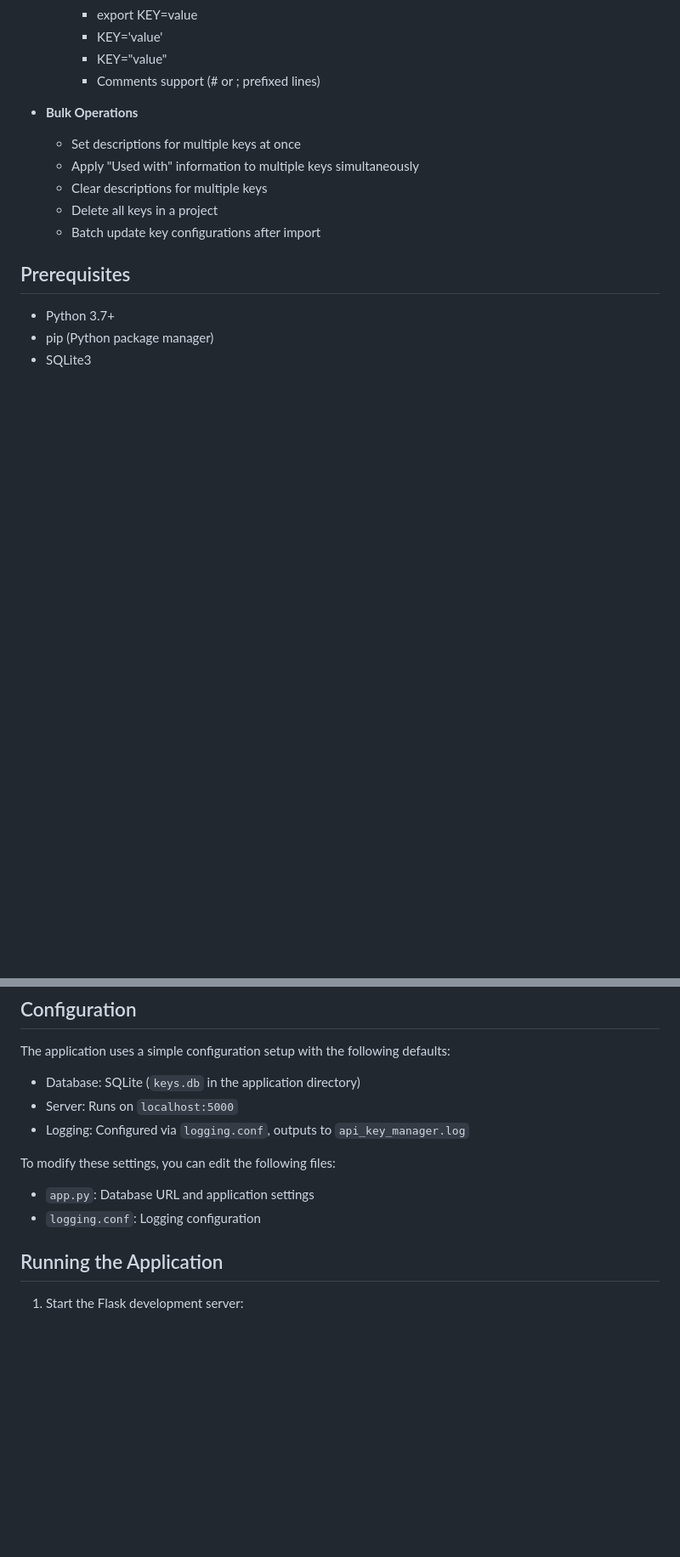
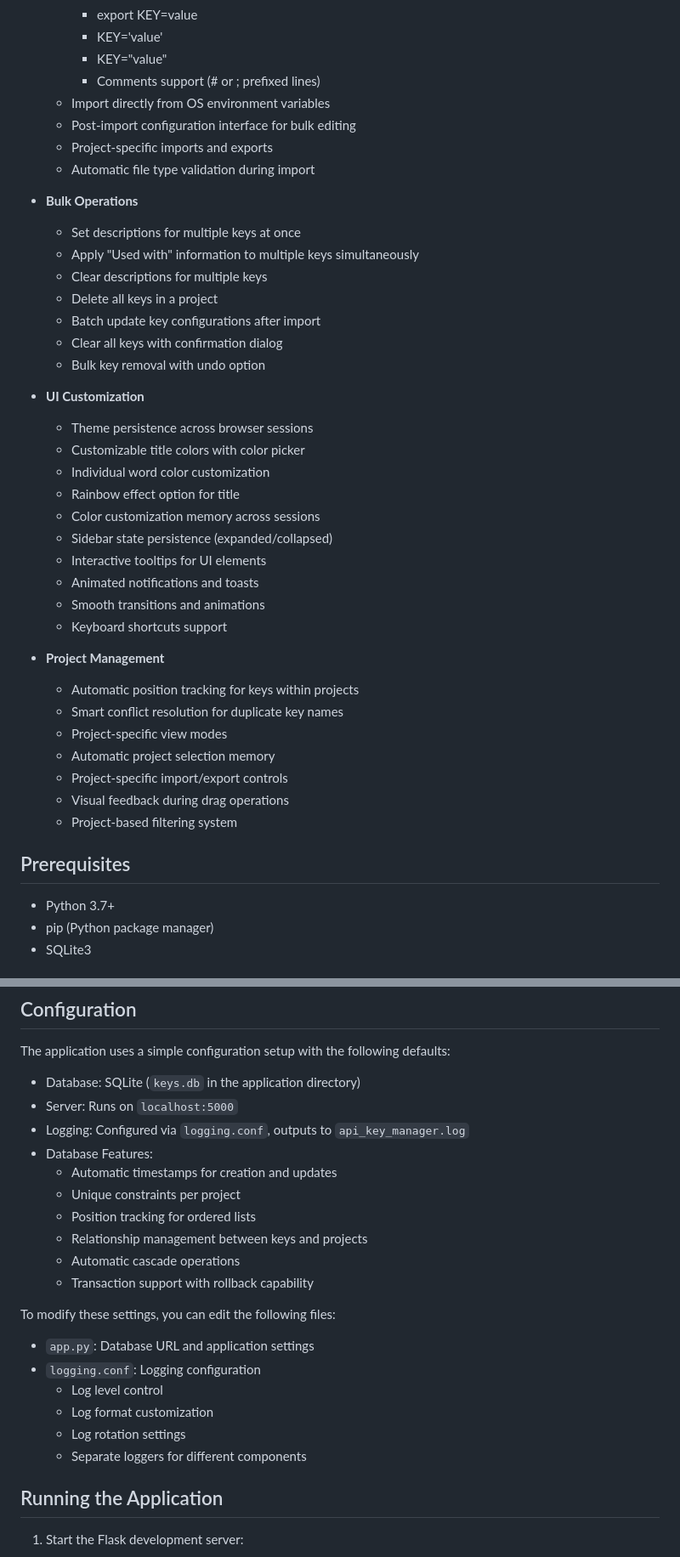
Before and after one commit to Eplisium/api_key_manager, a Markdown page: README.md, 2 parts joined by grey strips. Shown at 85% size. Rendered like a GitHub page; blank space fills up the shorter version.

```diff
--- a/README.md
+++ b/README.md
@@ -67,6 +75,10 @@ A Flask-based web application for managing and organizing API keys with a modern
     - KEY='value'
     - KEY="value"
     - Comments support (# or ; prefixed lines)
+  - Import directly from OS environment variables
+  - Post-import configuration interface for bulk editing
+  - Project-specific imports and exports
+  - Automatic file type validation during import
 
 - **Bulk Operations**
   - Set descriptions for multiple keys at once
@@ -74,6 +86,29 @@ A Flask-based web application for managing and organizing API keys with a modern
   - Clear descriptions for multiple keys
   - Delete all keys in a project
   - Batch update key configurations after import
+  - Clear all keys with confirmation dialog
+  - Bulk key removal with undo option
+
+- **UI Customization**
+  - Theme persistence across browser sessions
+  - Customizable title colors with color picker
+  - Individual word color customization
+  - Rainbow effect option for title
+  - Color customization memory across sessions
+  - Sidebar state persistence (expanded/collapsed)
+  - Interactive tooltips for UI elements
+  - Animated notifications and toasts
+  - Smooth transitions and animations
+  - Keyboard shortcuts support
+
+- **Project Management**
+  - Automatic position tracking for keys within projects
+  - Smart conflict resolution for duplicate key names
+  - Project-specific view modes
+  - Automatic project selection memory
+  - Project-specific import/export controls
+  - Visual feedback during drag operations
+  - Project-based filtering system
 
 ## Prerequisites
 
@@ -119,10 +154,21 @@ The application uses a simple configuration setup with the following defaults:
 - Database: SQLite (`keys.db` in the application directory)
 - Server: Runs on `localhost:5000`
 - Logging: Configured via `logging.conf`, outputs to `api_key_manager.log`
+- Database Features:
+  - Automatic timestamps for creation and updates
+  - Unique constraints per project
+  - Position tracking for ordered lists
+  - Relationship management between keys and projects
+  - Automatic cascade operations
+  - Transaction support with rollback capability
 
 To modify these settings, you can edit the following files:
 - `app.py`: Database URL and application settings
 - `logging.conf`: Logging configuration
+  - Log level control
+  - Log format customization
+  - Log rotation settings
+  - Separate loggers for different components
 
 ## Running the Application
 
```
Also changed, not shown: other parts of README.md (+8 -0 lines).
